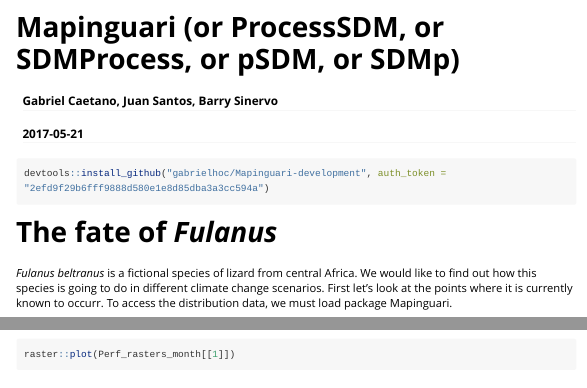
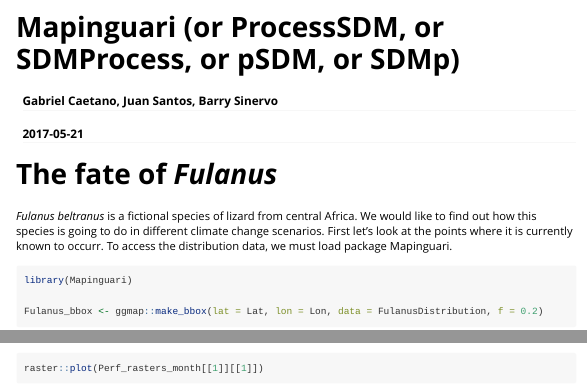
Before and after one commit to gabrielhoc/Mapinguari, an R Markdown document (vignettes/my-vignette.Rmd): the page in a window 1100 px wide, from its top, and a second part further down, joined at a grey line. Rendered offline with R 4.5, knitr and Pandoc, with nearby package versions; some code elsewhere in the file could not run offline; long lines of code are wrapped; common packages that the code uses without loading them are loaded.

Commit message:
updating vignette

````diff
--- a/vignettes/my-vignette.Rmd
+++ b/vignettes/my-vignette.Rmd
@@ -8,10 +8,6 @@ vignette: >
   %\VignetteEngine{knitr::rmarkdown}
   %\VignetteEncoding{UTF-8}
 ---
-
-```{r, message = FALSE, warning = FALSE}
-devtools::install_github("gabrielhoc/Mapinguari-development", auth_token = "2efd9f29b6fff9888d580e1e8d85dba3a3cc594a")
-```
 
 # The fate of *Fulanus*
 
````
Also changed, not shown: vignettes/my-vignette.Rmd (2 more changed lines).
